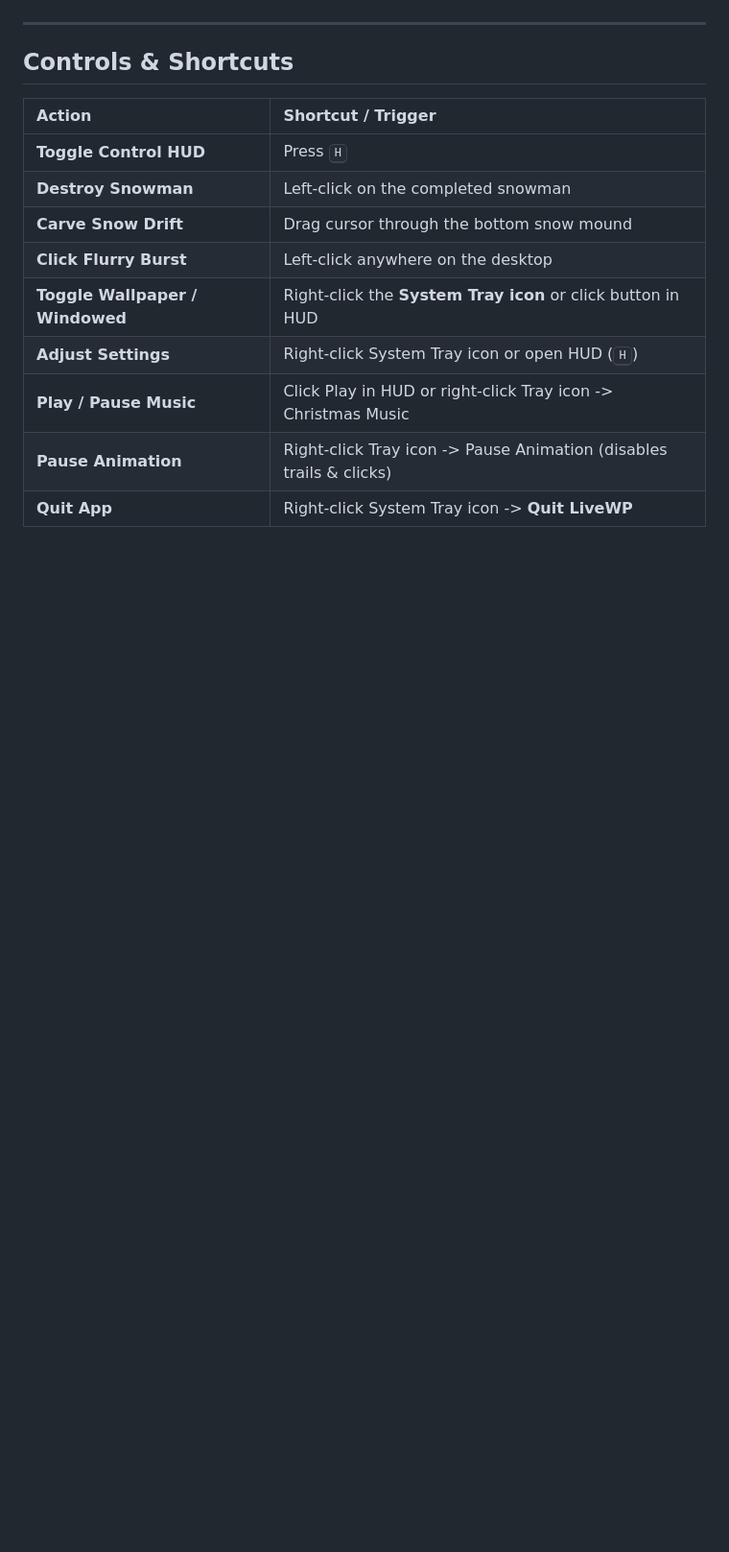
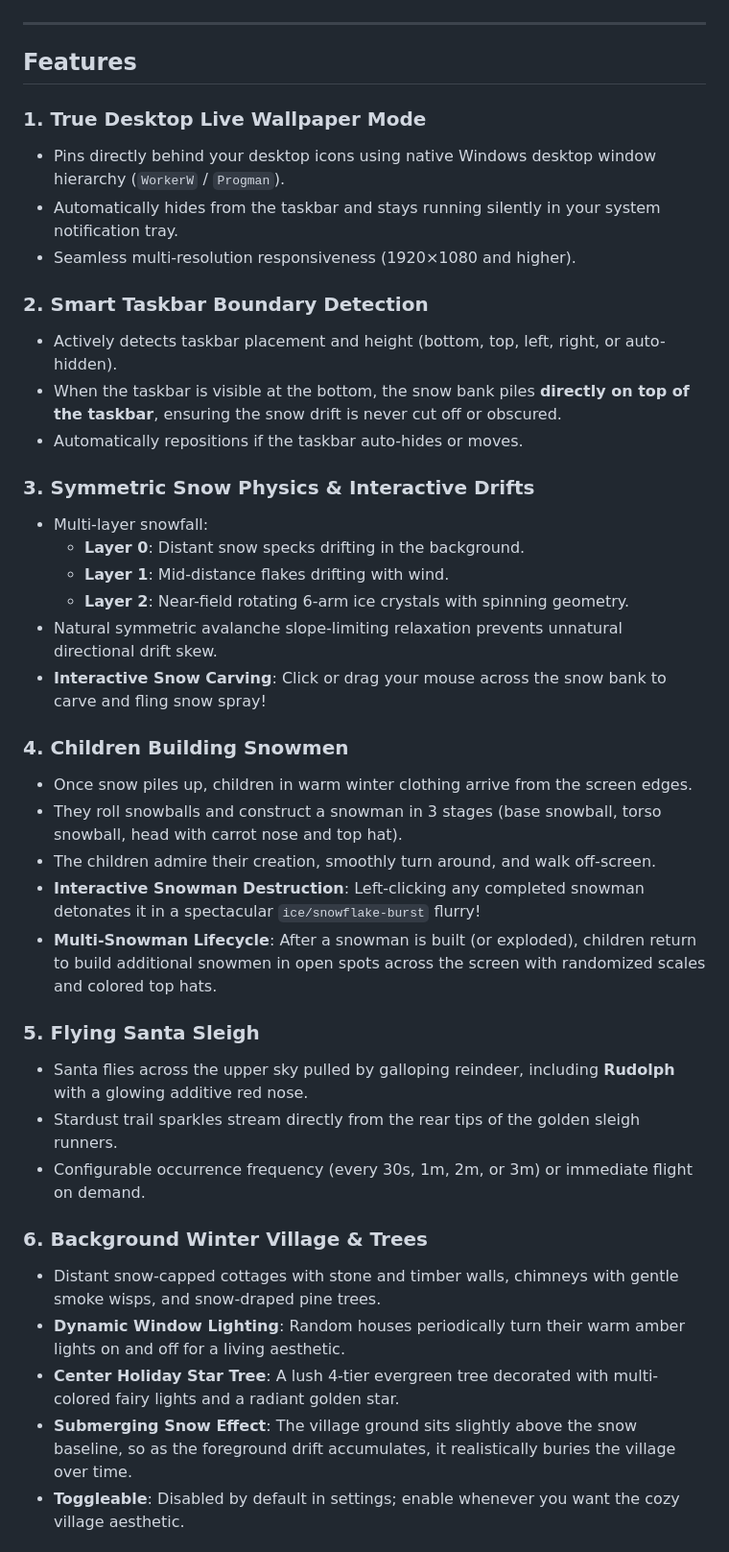
Before and after one commit to thalthanas/Interactive-Wallpaper, a Markdown page: README.md, the part around one of its changes. Shown at 96% size. Rendered like a GitHub page; blank space fills up the shorter version.

```diff
--- a/README.md
+++ b/README.md
@@ -54,16 +25,42 @@ npm start
 
 ---
 
-## Controls & Shortcuts
+## Features
 
-| Action | Shortcut / Trigger |
-| :--- | :--- |
-| **Toggle Control HUD** | Press <kbd>H</kbd> |
-| **Destroy Snowman** | Left-click on the completed snowman |
-| **Carve Snow Drift** | Drag cursor through the bottom snow mound |
-| **Click Flurry Burst** | Left-click anywhere on the desktop |
-| **Toggle Wallpaper / Windowed** | Right-click the **System Tray icon** or click button in HUD |
-| **Adjust Settings** | Right-click System Tray icon or open HUD (<kbd>H</kbd>) |
-| **Play / Pause Music** | Click Play in HUD or right-click Tray icon -> Christmas Music |
-| **Pause Animation** | Right-click Tray icon -> Pause Animation (disables trails & clicks) |
-| **Quit App** | Right-click System Tray icon -> **Quit LiveWP** |
+### 1. True Desktop Live Wallpaper Mode
+- Pins directly behind your desktop icons using native Windows desktop window hierarchy (`WorkerW` / `Progman`).
+- Automatically hides from the taskbar and stays running silently in your system notification tray.
+- Seamless multi-resolution responsiveness (1920×1080 and higher).
+
+### 2. Smart Taskbar Boundary Detection
+- Actively detects taskbar placement and height (bottom, top, left, right, or auto-hidden).
+- When the taskbar is visible at the bottom, the snow bank piles **directly on top of the taskbar**, ensuring the snow drift is never cut off or obscured.
+- Automatically repositions if the taskbar auto-hides or moves.
+
+### 3. Symmetric Snow Physics & Interactive Drifts
+- Multi-layer snowfall:
+  - **Layer 0**: Distant snow specks drifting in the background.
+  - **Layer 1**: Mid-distance flakes drifting with wind.
+  - **Layer 2**: Near-field rotating 6-arm ice crystals with spinning geometry.
+- Natural symmetric avalanche slope-limiting relaxation prevents unnatural directional drift skew.
+- **Interactive Snow Carving**: Click or drag your mouse across the snow bank to carve and fling snow spray!
+
+### 4. Children Building Snowmen
+- Once snow piles up, children in warm winter clothing arrive from the screen edges.
+- They roll snowballs and construct a snowman in 3 stages (base snowball, torso snowball, head with carrot nose and top hat).
+- The children admire their creation, smoothly turn around, and walk off-screen.
+- **Interactive Snowman Destruction**: Left-clicking any completed snowman detonates it in a spectacular `ice/snowflake-burst` flurry!
+- **Multi-Snowman Lifecycle**: After a snowman is built (or exploded), children return to build additional snowmen in open spots across the screen with randomized scales and colored top hats.
+
+### 5. Flying Santa Sleigh
+- Santa flies across the upper sky pulled by galloping reindeer, including **Rudolph** with a glowing additive red nose.
+- Stardust trail sparkles stream directly from the rear tips of the golden sleigh runners.
+- Configurable occurrence frequency (every 30s, 1m, 2m, or 3m) or immediate flight on demand.
+
+### 6. Background Winter Village & Trees
+- Distant snow-capped cottages with stone and timber walls, chimneys with gentle smoke wisps, and snow-draped pine trees.
+- **Dynamic Window Lighting**: Random houses periodically turn their warm amber lights on and off for a living aesthetic.
+- **Center Holiday Star Tree**: A lush 4-tier evergreen tree decorated with multi-colored fairy lights and a radiant golden star.
+- **Submerging Snow Effect**: The village ground sits slightly above the snow baseline, so as the foreground drift accumulates, it realistically buries the village over time.
+- **Toggleable**: Disabled by default in settings; enable whenever you want the cozy village aesthetic.
+
```
Also changed, not shown: other parts of README.md (+85 -62 lines), assets/preview-snow-scene.png (added), assets/preview-snowplow.png (added), assets/preview-village.png (added), 1 other file.
